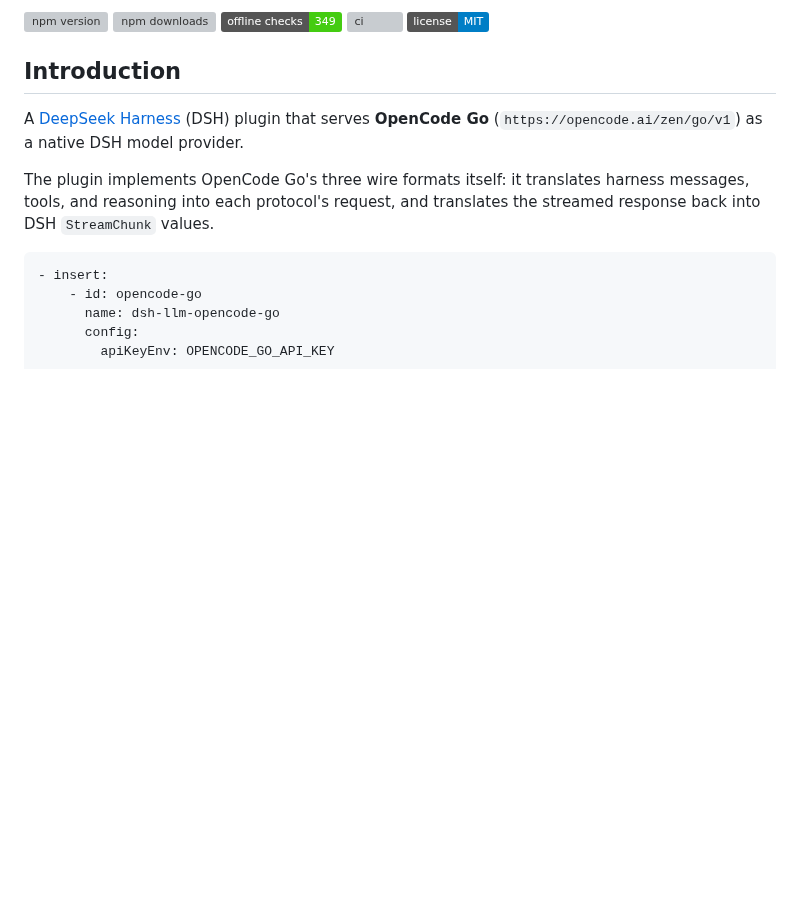
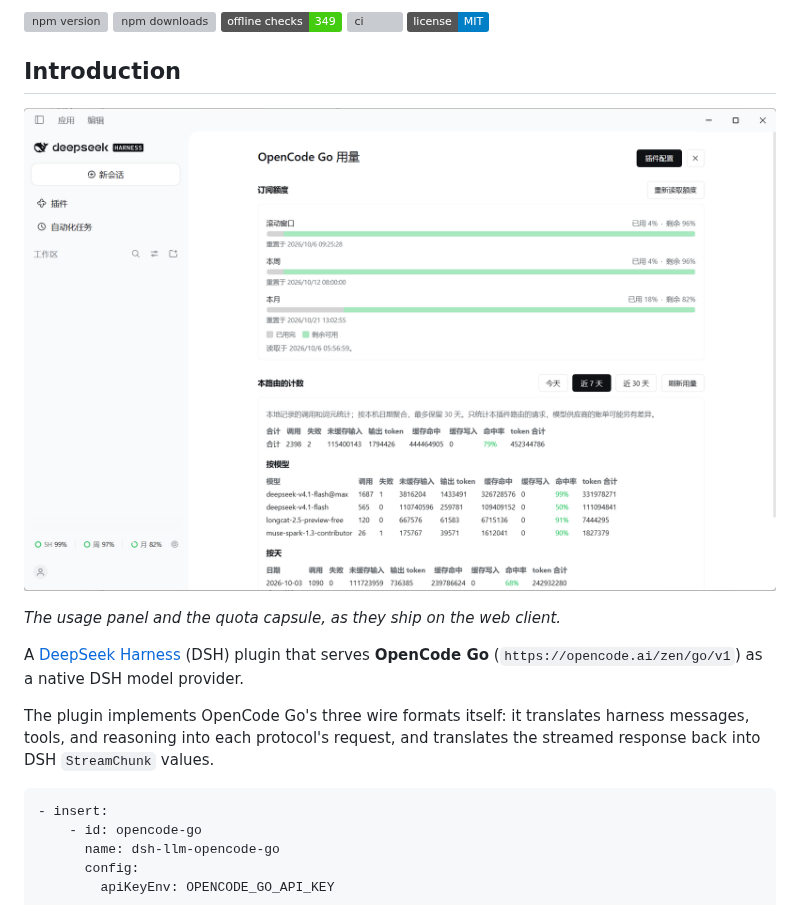
Before and after one commit to a2580vb/dsh-llm-opencode-go, a Markdown page: README.md, the part around the change. Drawn GitHub-style; pictures changed too: assets/screenshot-1-app.png (added); badges without logos; blank space fills up the shorter version; grey boxes are pictures that could not be loaded.

```diff
--- a/README.md
+++ b/README.md
@@ -9,6 +9,10 @@
 [![license](https://img.shields.io/badge/license-MIT-blue)](LICENSE)
 
 ## Introduction
+
+![The usage panel in the DeepSeek Harness web client: the subscription's three windows above this route's counters, with the quota capsule at the sidebar's foot](https://raw.githubusercontent.com/a2580vb/dsh-llm-opencode-go/main/assets/screenshot-1-app.png)
+
+*The usage panel and the quota capsule, as they ship on the web client.*
 
 A [DeepSeek Harness](https://github.com/deepseek-ai/deepseek-harness) (DSH)
 plugin that serves **OpenCode Go** (`https://opencode.ai/zen/go/v1`) as a native
```
Also changed, not shown: README.zh-CN.md (+4 -0 lines), assets/screenshot-2-usage.png (added), assets/screenshot-3-config.png (added), assets/screenshot-4-models.png (added), 1 other file.
